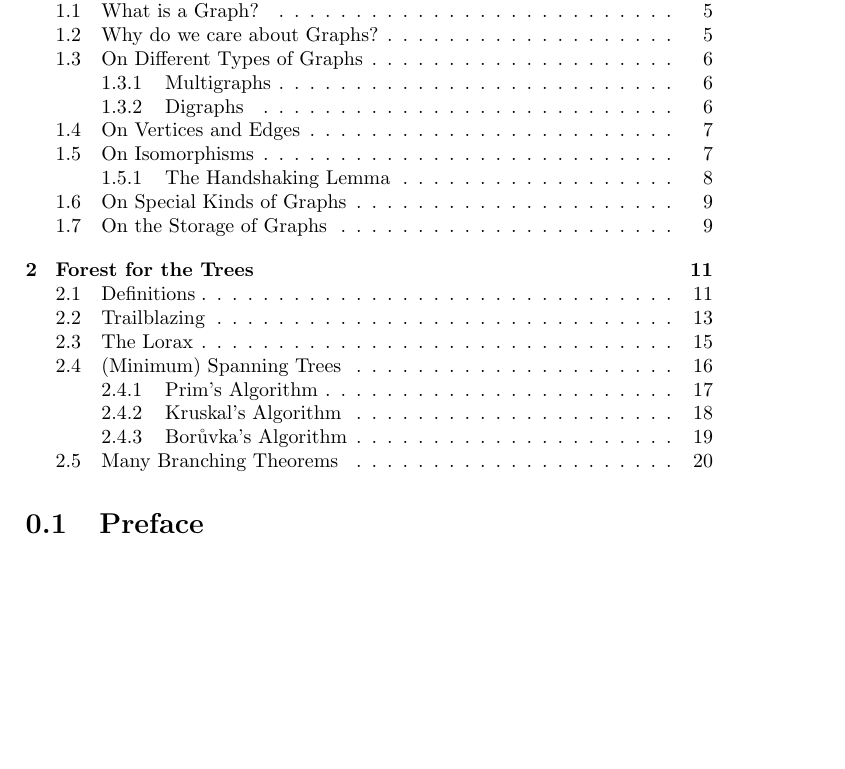
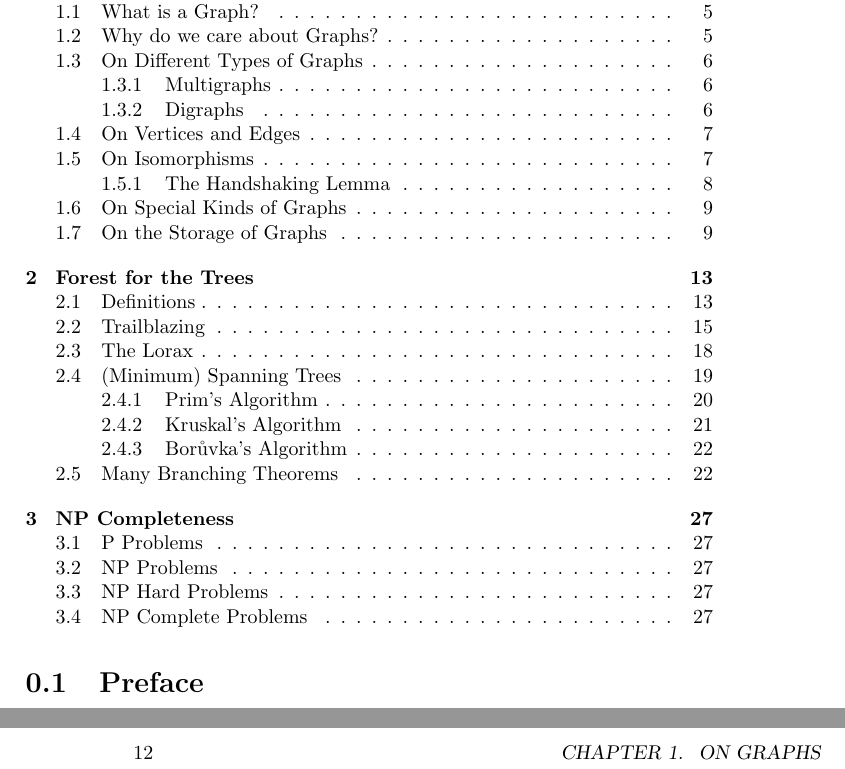
Before and after one commit to jdymacek/graph-theory-notes, a LaTeX thesis (cmsc420-notes.tex): part of page 3 of 23 before the commit and two parts of pages 3 and 12 of 27 after it, the two joined at a grey line, cut so that both start at the same text, the shorter picture padded with empty space. The pictures show the PDF file cmsc420-notes.pdf that the author committed with the source.

Commit message:
Added the np chapter into the main .tex notes file

```diff
--- a/cmsc420-notes.tex
+++ b/cmsc420-notes.tex
@@ -29,5 +29,6 @@ This compilation of notes exists as a project for students in the CMSC 420 Graph
 \input{Chapter1/graphs.tex}
 % \input{trees.tex}
 \input{Chapter2/trees.tex}
+\input{ChapterNP/np_comp.tex}
 
 \end{document}
```
Also changed, not shown: cmsc420-notes.pdf, 1 other file.
